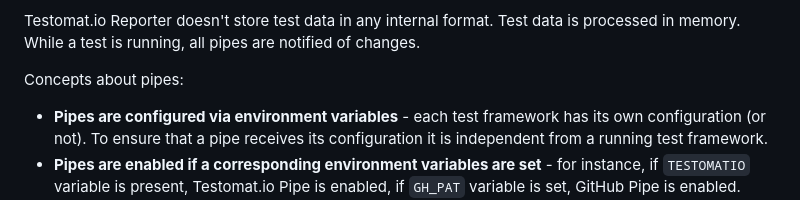
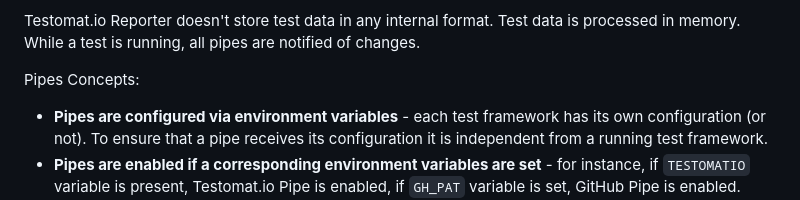
Before and after one commit to testomatio/reporter, a Markdown page: docs/pipes.md, the part around the change. GitHub-like rendering.

```diff
--- a/docs/pipes.md
+++ b/docs/pipes.md
@@ -18,7 +18,7 @@ Pipes work in the very same manner for all supported test frameworks, as well as
 
 Testomat.io Reporter doesn't store test data in any internal format. Test data is processed in memory. While a test is running, all pipes are notified of changes.
 
-Concepts about pipes:
+Pipes Concepts:
 
 * **Pipes are configured via environment variables** - each test framework has its own configuration (or not). To ensure that a pipe receives its configuration it is independent from a running test framework.
 * **Pipes are enabled if a corresponding environment variables are set** - for instance, if `TESTOMATIO` variable is present, Testomat.io Pipe is enabled, if `GH_PAT` variable is set, GitHub Pipe is enabled.
```
Also changed, not shown: docs/artifacts.md (+15 -1 lines), docs/images/google-interoperability.png (added).
